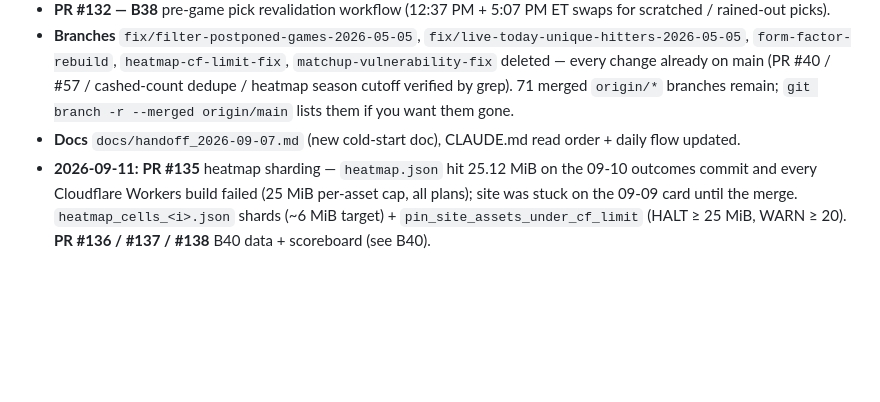
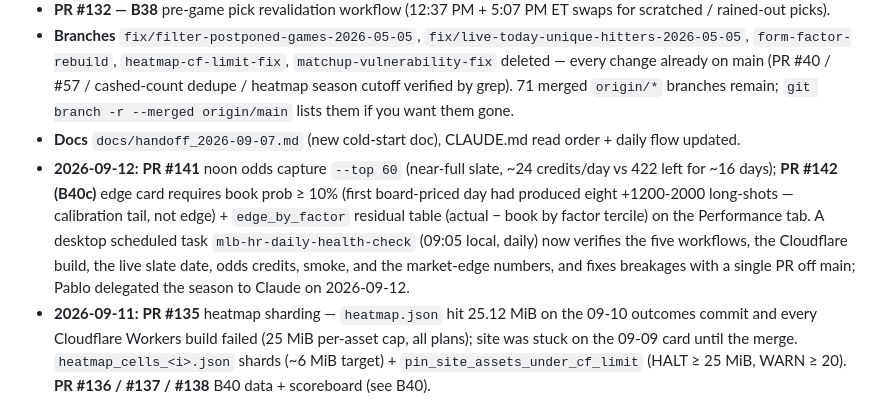
Before and after one commit to pablokunkel/mlb_bets_project, a Markdown page: BACKLOG.md, the part around the change. Drawn GitHub-style; blank space fills up the shorter version.

Commit message:
BACKLOG: 2026-09-12 shipped (#141 --top 60, #142 B40c) + daily health-check task
Co-Authored-By: Claude Fable 5.1 <noreply@anthropic.com>

```diff
--- a/BACKLOG.md
+++ b/BACKLOG.md
@@ -1158,6 +1158,7 @@ Open questions before this is worth scoping: which markets are actually offered
 - **PR #132 — B38** pre-game pick revalidation workflow (12:37 PM + 5:07 PM ET swaps for scratched / rained-out picks).
 - **Branches** `fix/filter-postponed-games-2026-05-05`, `fix/live-today-unique-hitters-2026-05-05`, `form-factor-rebuild`, `heatmap-cf-limit-fix`, `matchup-vulnerability-fix` deleted — every change already on main (PR #40 / #57 / cashed-count dedupe / heatmap season cutoff verified by grep). 71 merged `origin/*` branches remain; `git branch -r --merged origin/main` lists them if you want them gone.
 - **Docs** `docs/handoff_2026-09-07.md` (new cold-start doc), CLAUDE.md read order + daily flow updated.
+- **2026-09-12:** **PR #141** noon odds capture `--top 60` (near-full slate, ~24 credits/day vs 422 left for ~16 days); **PR #142 (B40c)** edge card requires book prob ≥ 10% (first board-priced day had produced eight +1200-2000 long-shots — calibration tail, not edge) + `edge_by_factor` residual table (actual − book by factor tercile) on the Performance tab. A desktop scheduled task `mlb-hr-daily-health-check` (09:05 local, daily) now verifies the five workflows, the Cloudflare build, the live slate date, odds credits, smoke, and the market-edge numbers, and fixes breakages with a single PR off main; Pablo delegated the season to Claude on 2026-09-12.
 - **2026-09-11:** **PR #135** heatmap sharding — `heatmap.json` hit 25.12 MiB on the 09-10 outcomes commit and every Cloudflare Workers build failed (25 MiB per-asset cap, all plans); site was stuck on the 09-09 card until the merge. `heatmap_cells_<i>.json` shards (~6 MiB target) + `pin_site_assets_under_cf_limit` (HALT ≥ 25 MiB, WARN ≥ 20). **PR #136 / #137 / #138** B40 data + scoreboard (see B40).
 - **2026-09-09 follow-up (doc PR):** first live days verified (bats L/R/S mix, `power_sample_pa` on every row, BetRivers pricing 7/8 picks, first real revalidation swap Ohtani → Tatis on 09-08); the "21-24% target" wording replaced with the market-edge framing and **B40** filed.
 
```
